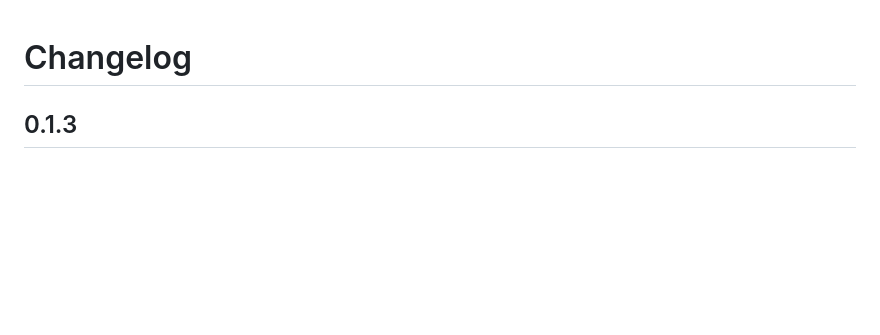
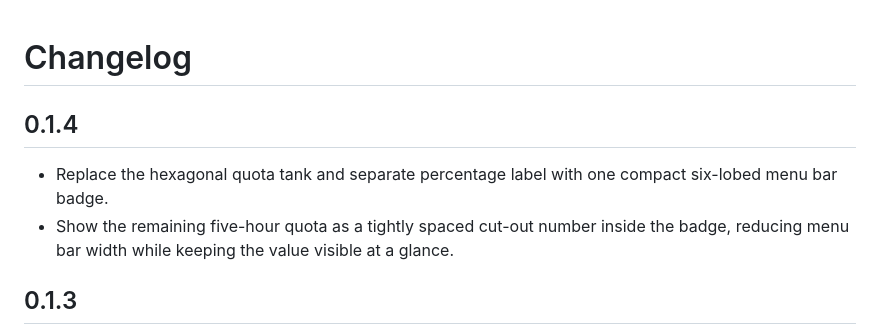
Before and after one commit to ccssyy888/codex-usage-meter, a Markdown page: CHANGELOG.md, the part around the change. Drawn GitHub-style; blank space fills up the shorter version.

```diff
--- a/CHANGELOG.md
+++ b/CHANGELOG.md
@@ -1,4 +1,9 @@
 # Changelog
+
+## 0.1.4
+
+- Replace the hexagonal quota tank and separate percentage label with one compact six-lobed menu bar badge.
+- Show the remaining five-hour quota as a tightly spaced cut-out number inside the badge, reducing menu bar width while keeping the value visible at a glance.
 
 ## 0.1.3
 
```
Also changed, not shown: README.en.md (+8 -3 lines), README.md (+5 -5 lines), docs/images/menu-bar-collapsed-v0.1.4.jpg (added), docs/images/overview-zh-cn-v0.1.4.jpg (added), 3 other files.
